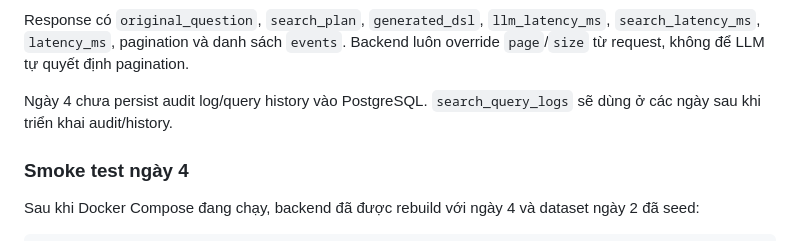
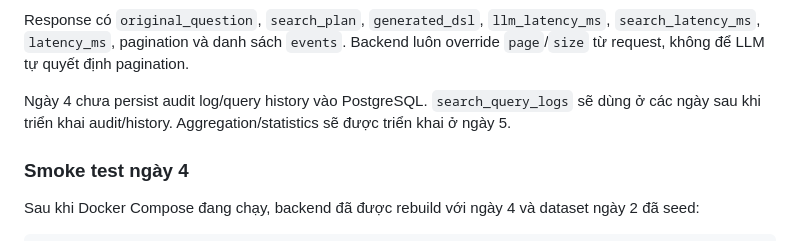
Before and after one commit to PhamVanMinhBinhThuan/soc-ai-search, a Markdown page: README.md, the part around the change. Drawn GitHub-style.

```diff
--- a/README.md
+++ b/README.md
@@ -154,7 +154,7 @@ Ví dụ request:
 
 Response có `original_question`, `search_plan`, `generated_dsl`, `llm_latency_ms`, `search_latency_ms`, `latency_ms`, pagination và danh sách `events`. Backend luôn override `page`/`size` từ request, không để LLM tự quyết định pagination.
 
-Ngày 4 chưa persist audit log/query history vào PostgreSQL. `search_query_logs` sẽ dùng ở các ngày sau khi triển khai audit/history.
+Ngày 4 chưa persist audit log/query history vào PostgreSQL. `search_query_logs` sẽ dùng ở các ngày sau khi triển khai audit/history. Aggregation/statistics sẽ được triển khai ở ngày 5.
 
 ### Smoke test ngày 4
 
```
Also changed, not shown: plan/day-04-ai-prompts.md (+5 -0 lines).
